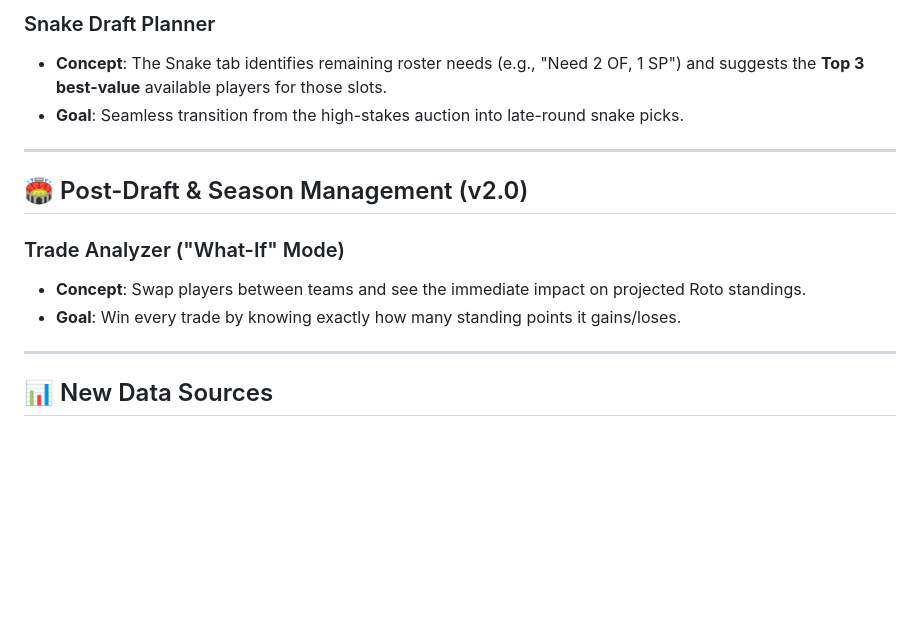
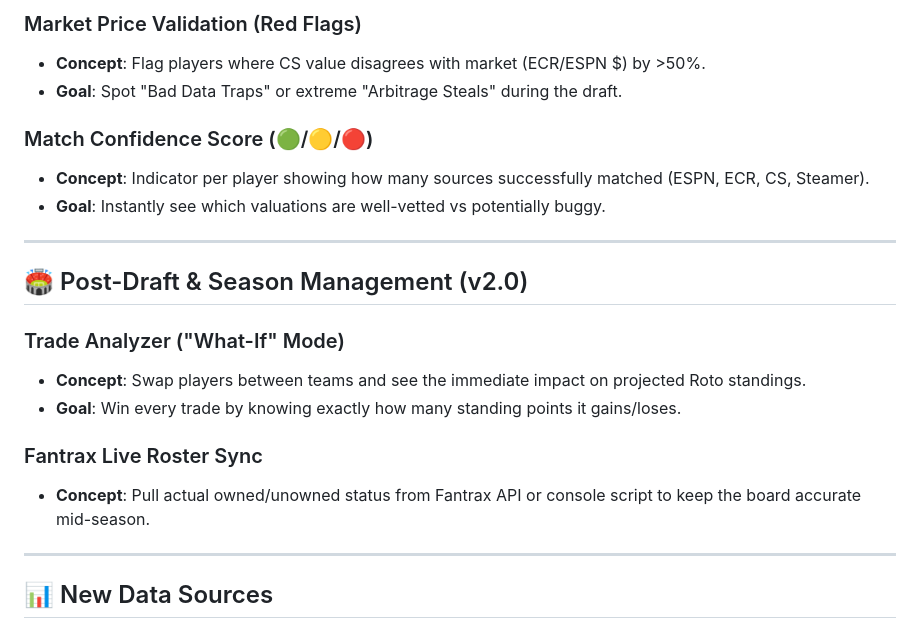
Before and after one commit to crglaser/FantasyAuction, a Markdown page: docs/BACKLOG.md, the part around one of its changes. Rendered like a GitHub page; blank space fills up the shorter version.

```diff
--- a/docs/BACKLOG.md
+++ b/docs/BACKLOG.md
@@ -60,7 +79,11 @@ This document tracks planned features and data integrity improvements for the Te
 
-### Snake Draft Planner
-- **Concept**: The Snake tab identifies remaining roster needs (e.g., "Need 2 OF, 1 SP") and suggests the **Top 3 best-value** available players for those slots.
-- **Goal**: Seamless transition from the high-stakes auction into late-round snake picks.
+### Market Price Validation (Red Flags)
+- **Concept**: Flag players where CS value disagrees with market (ECR/ESPN $) by >50%.
+- **Goal**: Spot "Bad Data Traps" or extreme "Arbitrage Steals" during the draft.
+
+### Match Confidence Score (🟢/🟡/🔴)
+- **Concept**: Indicator per player showing how many sources successfully matched (ESPN, ECR, CS, Steamer).
+- **Goal**: Instantly see which valuations are well-vetted vs potentially buggy.
 
 ---
 
@@ -69,6 +92,9 @@ This document tracks planned features and data integrity improvements for the Te
 ### Trade Analyzer ("What-If" Mode)
 - **Concept**: Swap players between teams and see the immediate impact on projected Roto standings.
 - **Goal**: Win every trade by knowing exactly how many standing points it gains/loses.
+
+### Fantrax Live Roster Sync
+- **Concept**: Pull actual owned/unowned status from Fantrax API or console script to keep the board accurate mid-season.
 
 ---
 
```
Also changed, not shown: other parts of docs/BACKLOG.md (+44 -25 lines).
